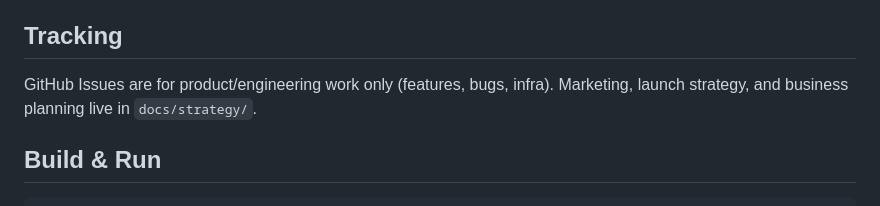
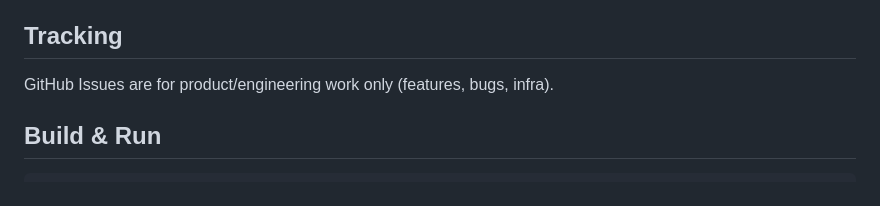
Before and after one commit to martinalderson/gatesql, a Markdown page: CLAUDE.md, the part around the change. Drawn GitHub-style.

Commit message:
Remove docs/strategy reference from CLAUDE.md
Co-Authored-By: Claude Opus 4.6 (1M context) <noreply@anthropic.com>

```diff
--- a/CLAUDE.md
+++ b/CLAUDE.md
@@ -4,7 +4,7 @@ Secure PostgreSQL wire protocol proxy for AI agents. Agents connect with standar
 
 ## Tracking
 
-GitHub Issues are for product/engineering work only (features, bugs, infra). Marketing, launch strategy, and business planning live in `docs/strategy/`.
+GitHub Issues are for product/engineering work only (features, bugs, infra).
 
 ## Build & Run
 
```
